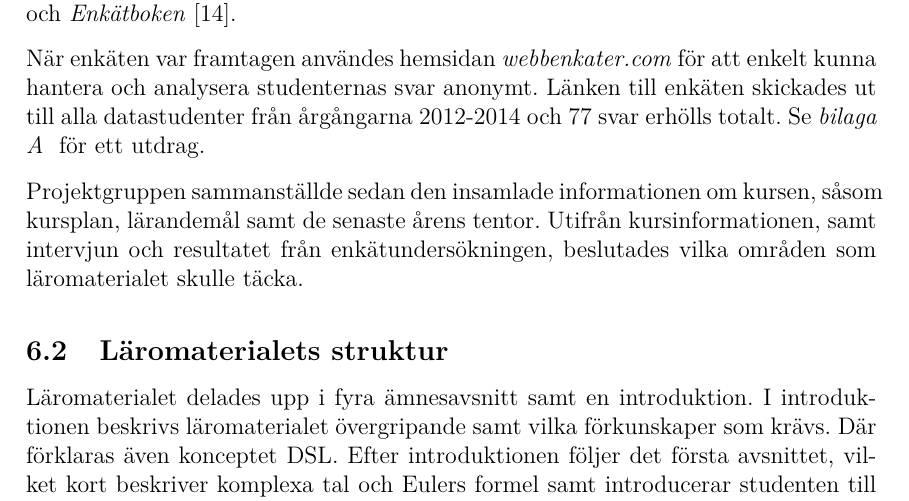
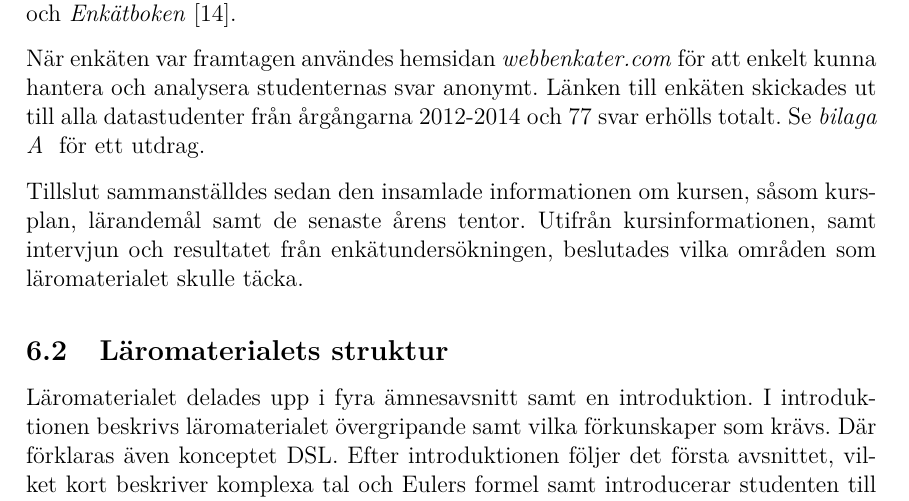
Before and after one commit to DSLsofMath/BScProj2016, a LaTeX thesis (Dokument/Rapport/rapport.tex): part of page 21 of 49, cut so that both start at the same text. Compiled offline with pdfLaTeX.

Commit message:
Fixade en todo

```diff
--- a/Dokument/Rapport/rapport.tex
+++ b/Dokument/Rapport/rapport.tex
@@ -923,7 +921,7 @@ Länken till enkäten skickades ut till alla datastudenter från
 årgångarna 2012-2014 och 77 svar erhölls totalt. Se
 \appendixref{bil:1} för ett utdrag.
 
-Projektgruppen sammanställde sedan den insamlade informationen om
+Tillslut sammanställdes sedan den insamlade informationen om
 kursen, såsom kursplan, lärandemål samt de senaste årens
 tentor. Utifrån kursinformationen, samt intervjun och resultatet från
 enkätundersökningen, beslutades vilka områden som läromaterialet
```
Also changed, not shown: Dokument/Rapport/rapport.tex (2 more changed lines).
